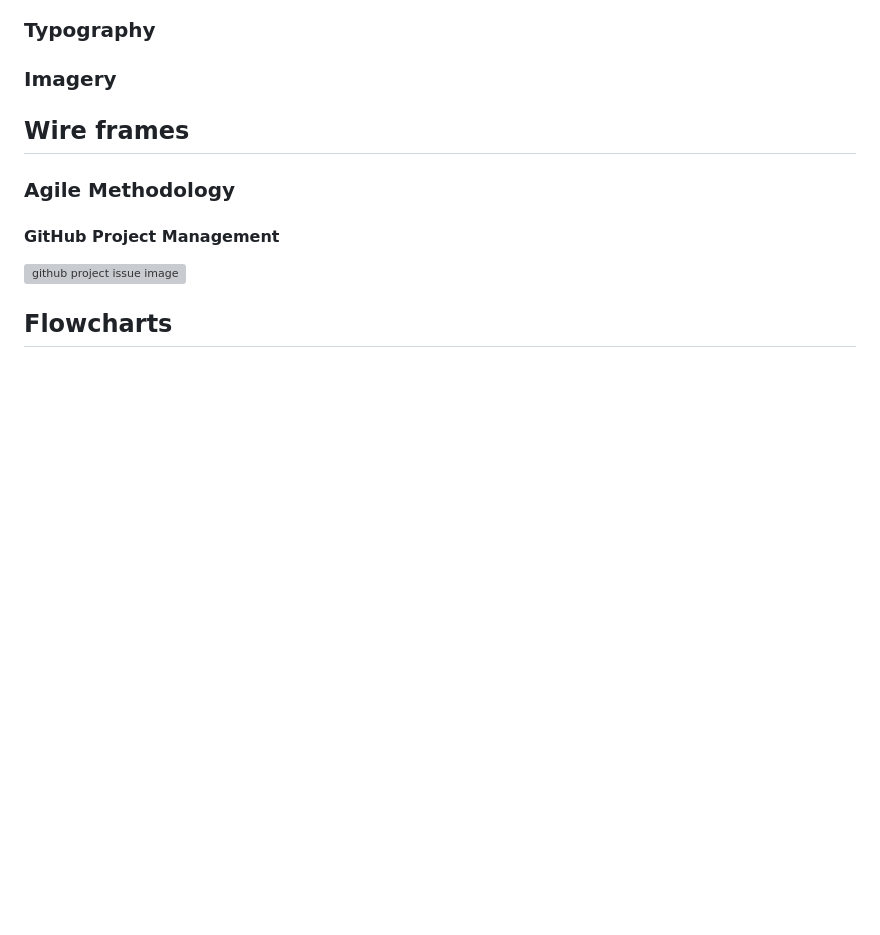
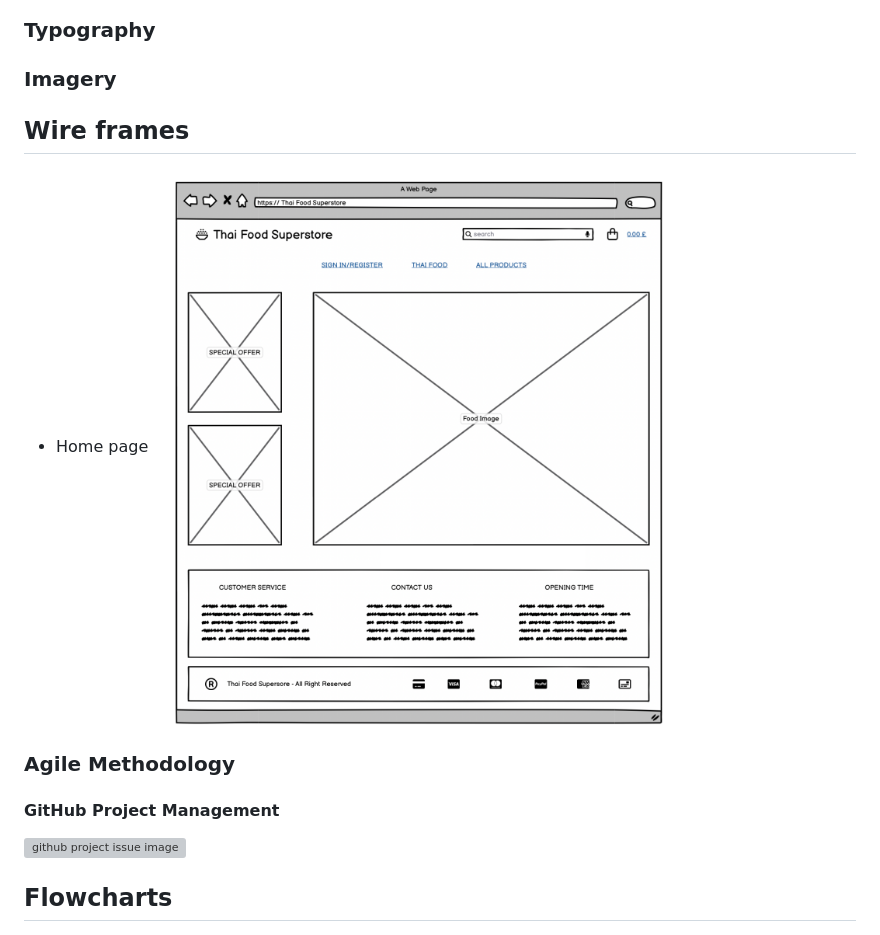
Before and after one commit to Kay13051976/thai-food-superstore, a Markdown page: README.md, the part around the change. Rendered like a GitHub page; pictures changed too: documentation/wirefreme_homepage.png (added); blank space fills up the shorter version; grey boxes are pictures that could not be loaded.

Commit message:
Added wire frames home page to README.md

```diff
--- a/README.md
+++ b/README.md
@@ -147,6 +147,8 @@ Twister is a real-time platform where users can engage in conversations, updates
 ### Imagery
 
 ## Wire frames
+* Home page
+![Home page](documentation/wirefreme_homepage.png)
 ### Agile Methodology
 #### GitHub Project Management
 ![github project issue image]()
```
